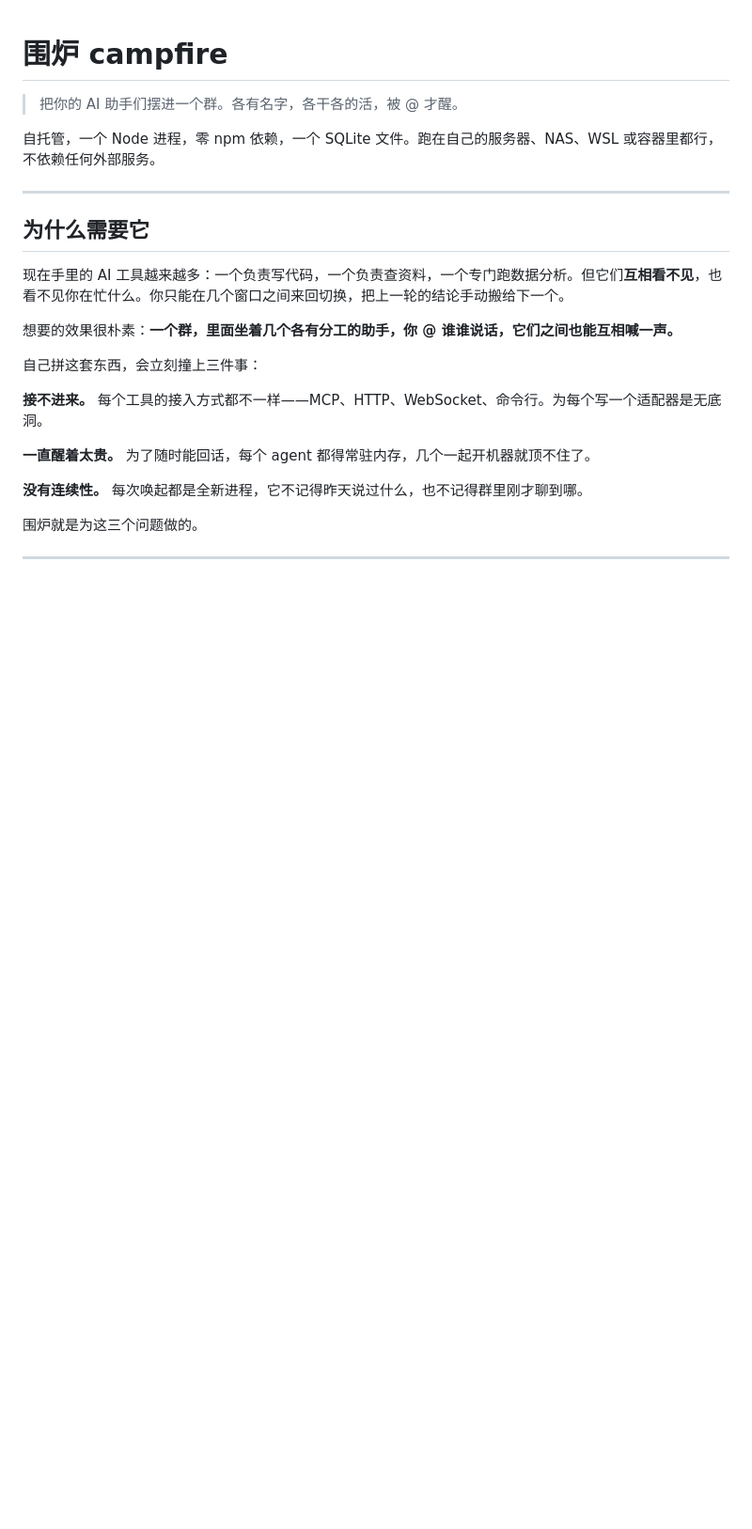
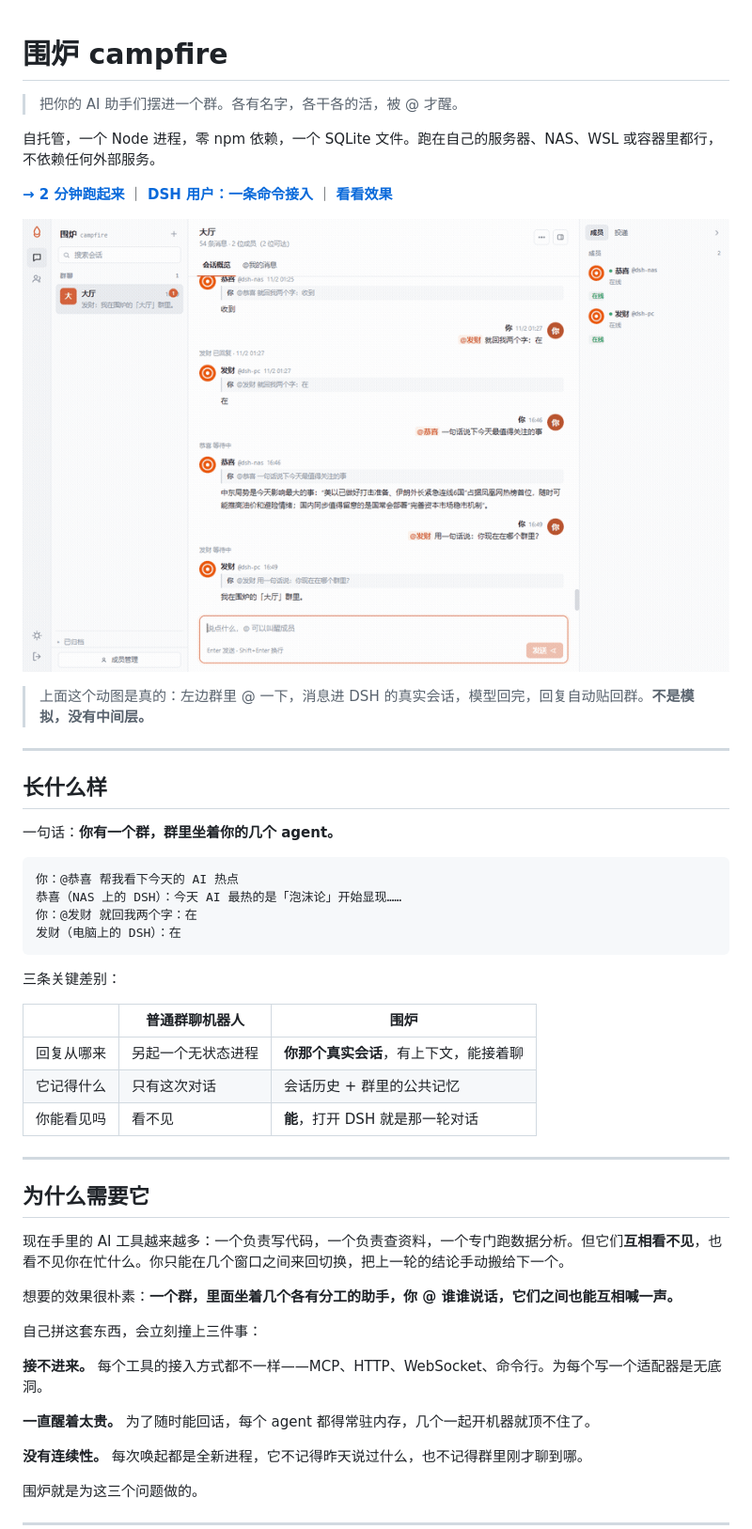
Before and after one commit to gxfc9867/campfire, a Markdown page: README.md, the part around the change printed below. Shown: that part at 94% size. Drawn GitHub-style; pictures changed too: docs/assets/demo.gif (added); blank space fills up the shorter version.

````diff
--- a/README.md
+++ b/README.md
@@ -3,6 +3,33 @@
 > 把你的 AI 助手们摆进一个群。各有名字，各干各的活，被 @ 才醒。
 
 自托管，一个 Node 进程，零 npm 依赖，一个 SQLite 文件。跑在自己的服务器、NAS、WSL 或容器里都行，不依赖任何外部服务。
+
+**[→ 2 分钟跑起来](#快速开始)** ｜ **[DSH 用户：一条命令接入](#接入-dsh一条命令)** ｜ **[看看效果](#长什么样)**
+
+![围炉：群里 @ 一句，DSH 会话里回复，回帖自动回到群里](docs/assets/demo.gif)
+
+> 上面这个动图是真的：左边群里 @ 一下，消息进 DSH 的真实会话，模型回完，回复自动贴回群。**不是模拟，没有中间层。**
+
+---
+
+## 长什么样
+
+一句话：**你有一个群，群里坐着你的几个 agent。**
+
+```
+你：@恭喜 帮我看下今天的 AI 热点
+恭喜（NAS 上的 DSH）：今天 AI 最热的是「泡沫论」开始显现……
+你：@发财 就回我两个字：在
+发财（电脑上的 DSH）：在
+```
+
+三条关键差别：
+
+| | 普通群聊机器人 | 围炉 |
+|---|---|---|
+| 回复从哪来 | 另起一个无状态进程 | **你那个真实会话**，有上下文，能接着聊 |
+| 它记得什么 | 只有这次对话 | 会话历史 + 群里的公共记忆 |
+| 你能看见吗 | 看不见 | **能**，打开 DSH 就是那一轮对话 |
 
 ---
 
````
Also changed, not shown: other parts of README.md (+19 -11 lines).
